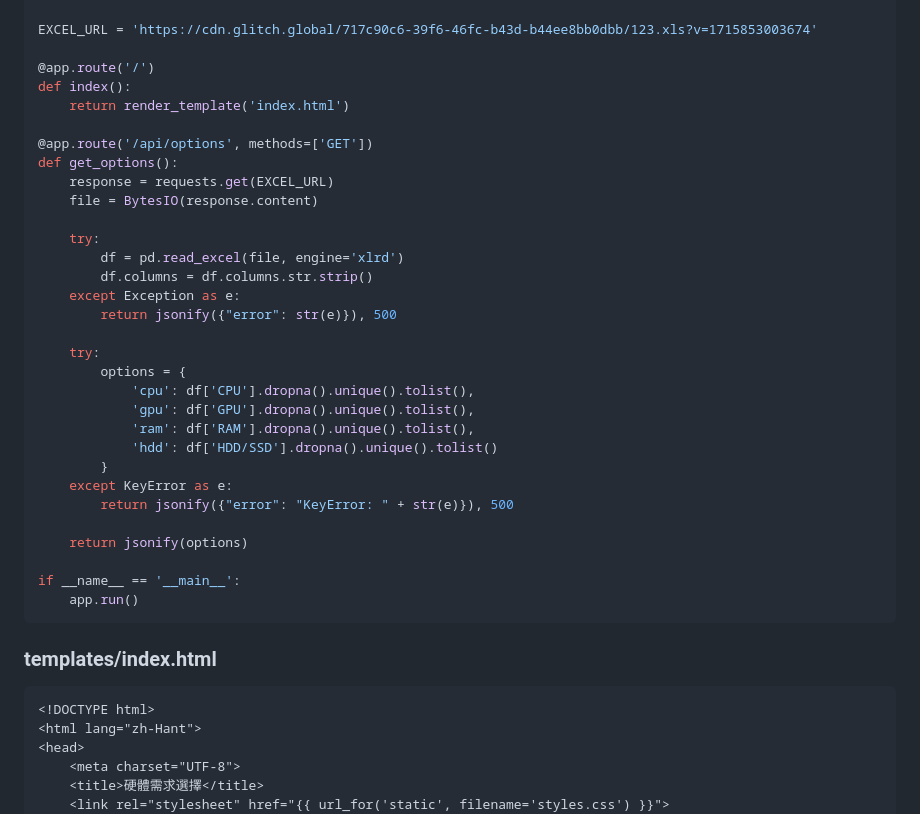
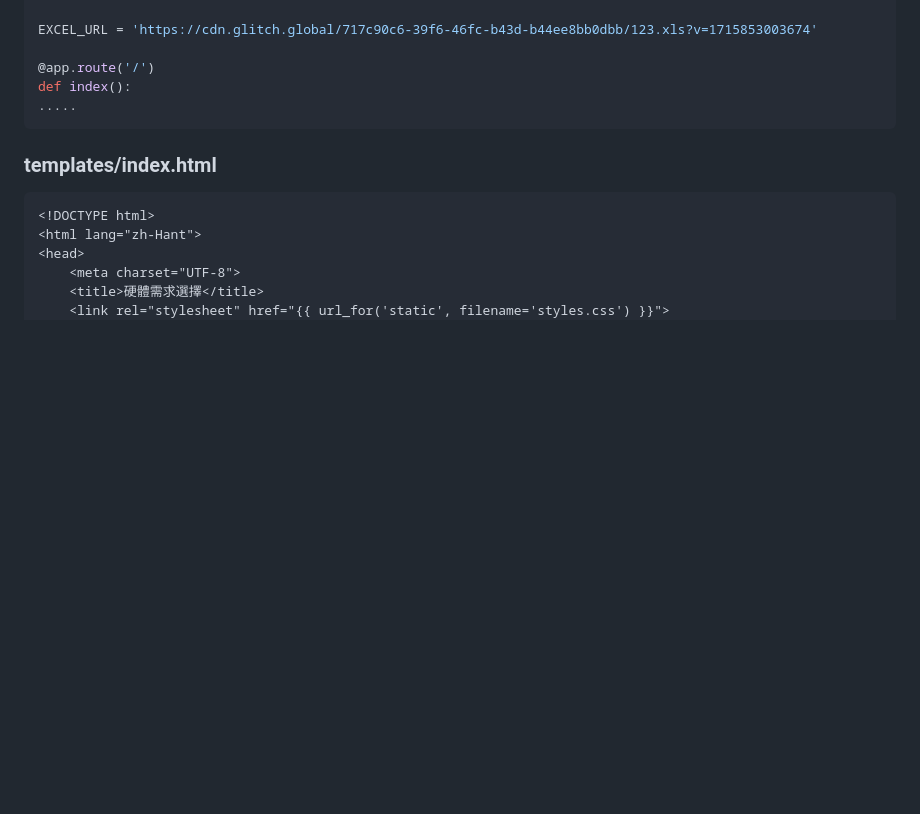
Before and after one commit to RuanLuojie/Analytics_Web, a Markdown page: README.md, the part around the change printed below. Rendered like a GitHub page; blank space fills up the shorter version.

````diff
--- a/README.md
+++ b/README.md
@@ -65,33 +65,7 @@ EXCEL_URL = 'https://cdn.glitch.global/717c90c6-39f6-46fc-b43d-b44ee8bb0dbb/123.
 
 @app.route('/')
 def index():
-    return render_template('index.html')
-
-@app.route('/api/options', methods=['GET'])
-def get_options():
-    response = requests.get(EXCEL_URL)
-    file = BytesIO(response.content)
-
-    try:
-        df = pd.read_excel(file, engine='xlrd')
-        df.columns = df.columns.str.strip()
-    except Exception as e:
-        return jsonify({"error": str(e)}), 500
-
-    try:
-        options = {
-            'cpu': df['CPU'].dropna().unique().tolist(),
-            'gpu': df['GPU'].dropna().unique().tolist(),
-            'ram': df['RAM'].dropna().unique().tolist(),
-            'hdd': df['HDD/SSD'].dropna().unique().tolist()
-        }
-    except KeyError as e:
-        return jsonify({"error": "KeyError: " + str(e)}), 500
-
-    return jsonify(options)
-
-if __name__ == '__main__':
-    app.run()
+.....
 ```
 
 ### templates/index.html
````
Also changed, not shown: other parts of README.md (+4 -145 lines).
